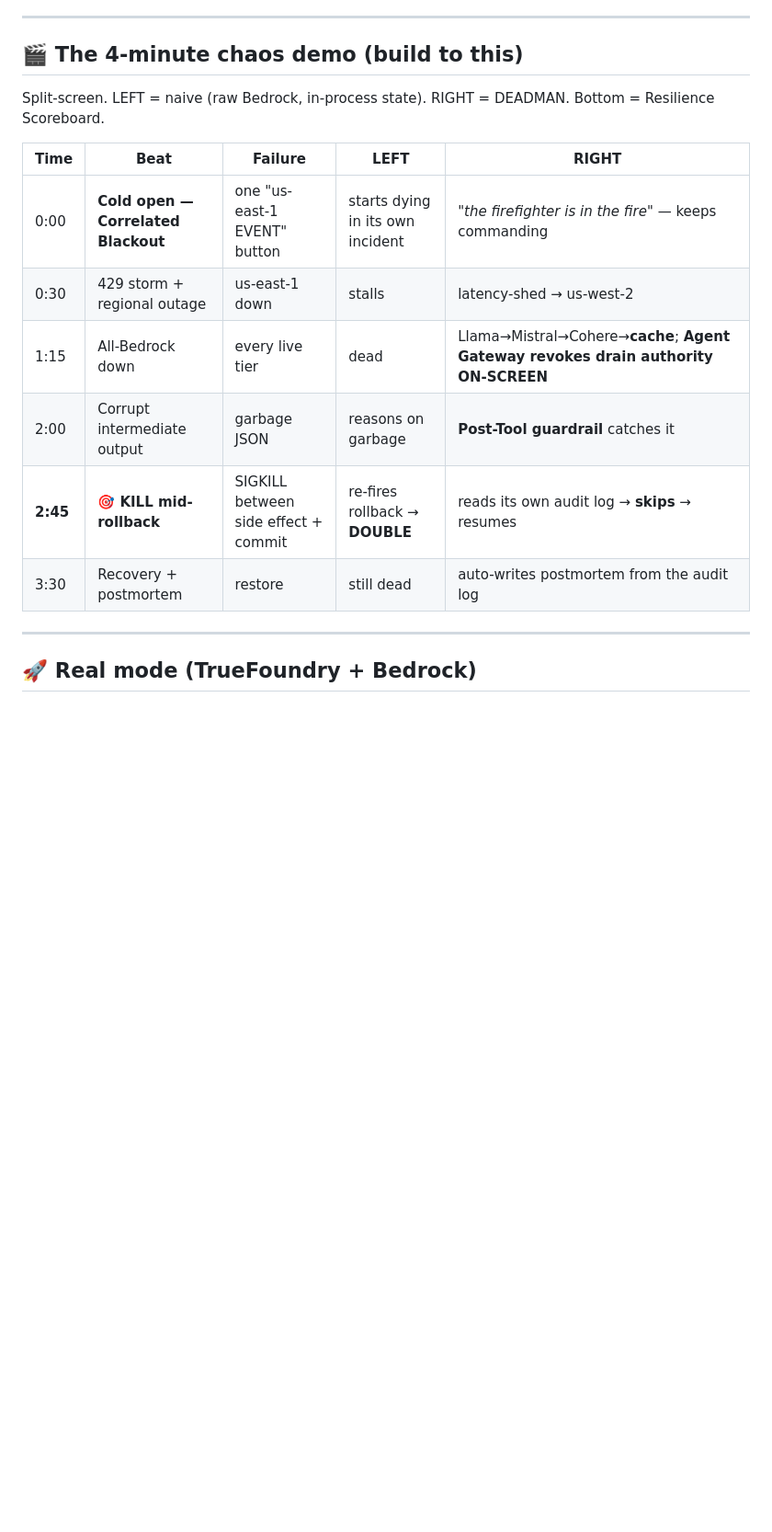
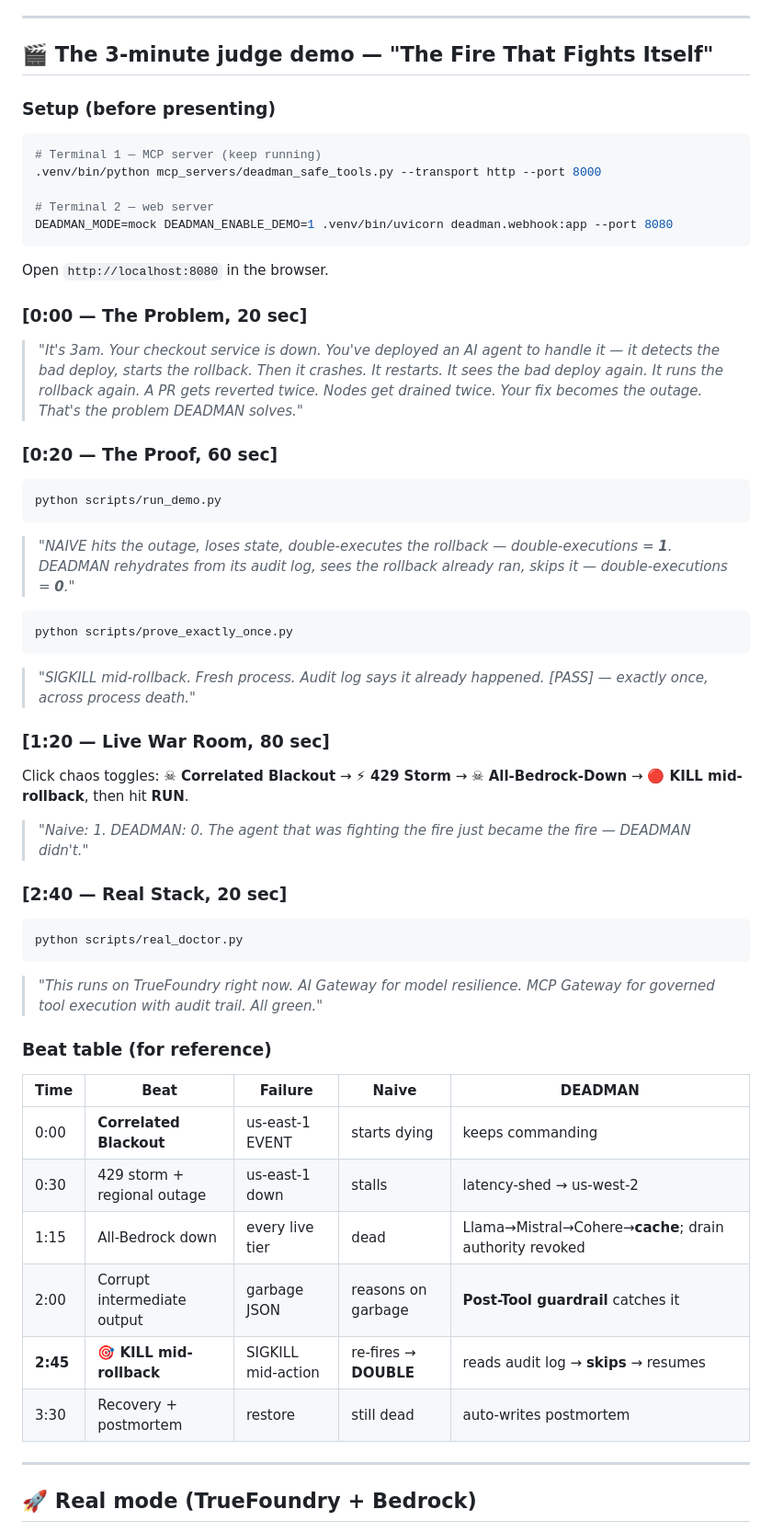
Before and after one commit to nihalnihalani/deadman-truefoundry, a Markdown page: README.md, the part around one of its changes. Shown at 92% size. GitHub-like rendering; blank space fills up the shorter version.

````diff
--- a/README.md
+++ b/README.md
@@ -104,17 +104,51 @@ Two of the most screenshot-able artifacts in the whole hackathon: the *"we kille
 
 ---
 
-## 🎬 The 4-minute chaos demo (build to this)
-Split-screen. LEFT = naive (raw Bedrock, in-process state). RIGHT = DEADMAN. Bottom = Resilience Scoreboard.
+## 🎬 The 3-minute judge demo — "The Fire That Fights Itself"
 
-| Time | Beat | Failure | LEFT | RIGHT |
+### Setup (before presenting)
+```bash
+# Terminal 1 — MCP server (keep running)
+.venv/bin/python mcp_servers/deadman_safe_tools.py --transport http --port 8000
+
+# Terminal 2 — web server
+DEADMAN_MODE=mock DEADMAN_ENABLE_DEMO=1 .venv/bin/uvicorn deadman.webhook:app --port 8080
+```
+Open `http://localhost:8080` in the browser.
+
+### [0:00 — The Problem, 20 sec]
+> *"It's 3am. Your checkout service is down. You've deployed an AI agent to handle it — it detects the bad deploy, starts the rollback. Then it crashes. It restarts. It sees the bad deploy again. It runs the rollback again. A PR gets reverted twice. Nodes get drained twice. Your fix becomes the outage. That's the problem DEADMAN solves."*
+
+### [0:20 — The Proof, 60 sec]
+```bash
+python scripts/run_demo.py
+```
+> *"NAIVE hits the outage, loses state, double-executes the rollback — double-executions = **1**. DEADMAN rehydrates from its audit log, sees the rollback already ran, skips it — double-executions = **0**."*
+
+```bash
+python scripts/prove_exactly_once.py
+```
+> *"SIGKILL mid-rollback. Fresh process. Audit log says it already happened. [PASS] — exactly once, across process death."*
+
+### [1:20 — Live War Room, 80 sec]
+Click chaos toggles: **☠ Correlated Blackout** → **⚡ 429 Storm** → **☠ All-Bedrock-Down** → **🔴 KILL mid-rollback**, then hit **RUN**.
+> *"Naive: 1. DEADMAN: 0. The agent that was fighting the fire just became the fire — DEADMAN didn't."*
+
+### [2:40 — Real Stack, 20 sec]
+```bash
+python scripts/real_doctor.py
+```
+> *"This runs on TrueFoundry right now. AI Gateway for model resilience. MCP Gateway for governed tool execution with audit trail. All green."*
+
+### Beat table (for reference)
+| Time | Beat | Failure | Naive | DEADMAN |
 |---|---|---|---|---|
-| 0:00 | **Cold open — Correlated Blackout** | one "us-east-1 EVENT" button | starts dying in its own incident | *"the firefighter is in the fire"* — keeps commanding |
+| 0:00 | **Correlated Blackout** | us-east-1 EVENT | starts dying | keeps commanding |
 | 0:30 | 429 storm + regional outage | us-east-1 down | stalls | latency-shed → us-west-2 |
-| 1:15 | All-Bedrock down | every live tier | dead | Llama→Mistral→Cohere→**cache**; **Agent Gateway revokes drain authority ON-SCREEN** |
+| 1:15 | All-Bedrock down | every live tier | dead | Llama→Mistral→Cohere→**cache**; drain authority revoked |
 | 2:00 | Corrupt intermediate output | garbage JSON | reasons on garbage | **Post-Tool guardrail** catches it |
-| **2:45** | **🎯 KILL mid-rollback** | SIGKILL between side effect + commit | re-fires rollback → **DOUBLE** | reads its own audit log → **skips** → resumes |
-| 3:30 | Recovery + postmortem | restore | still dead | auto-writes postmortem from the audit log |
+| **2:45** | **🎯 KILL mid-rollback** | SIGKILL mid-action | re-fires → **DOUBLE** | reads audit log → **skips** → resumes |
+| 3:30 | Recovery + postmortem | restore | still dead | auto-writes postmortem |
 
 ---
 
````
Also changed, not shown: other parts of README.md (+24 -13 lines).
